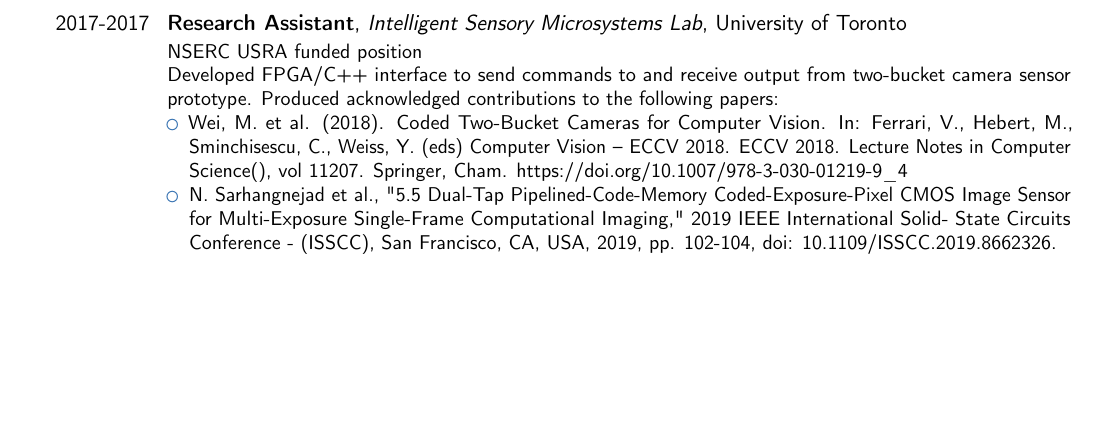
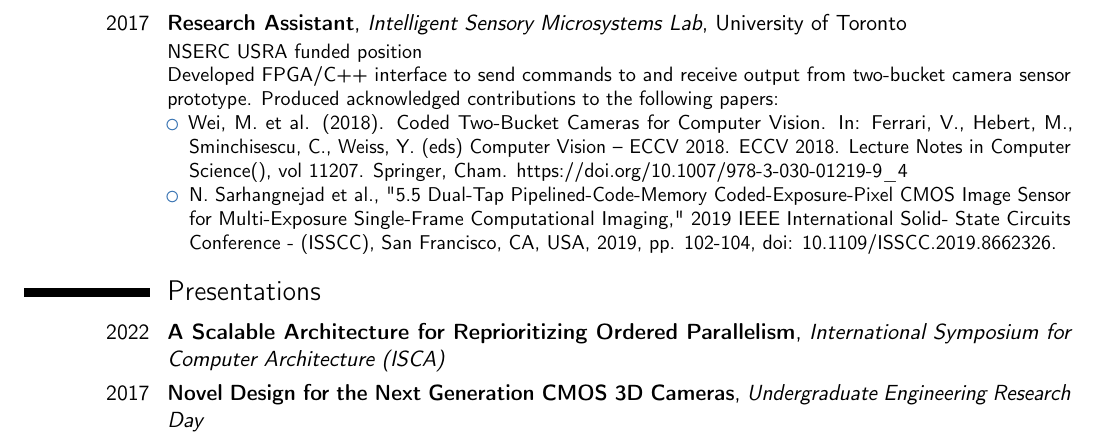
Before and after one commit to gposluns/cv, a LaTeX CV (cv.tex): part of page 2 of 2, cut so that both start at the same text, the shorter picture padded with empty space. Compiled offline with pdfLaTeX.

Commit message:
added presentations

```diff
--- a/cv.tex
+++ b/cv.tex
@@ -125,11 +125,14 @@
   \end{itemize}
 \end{itemize}}
 %\subsection{Research}
-\cventry{2017-2017}{Research Assistant}{Intelligent Sensory Microsystems Lab}{University of Toronto}{}{NSERC USRA funded position\newline{}Developed FPGA/C++ interface to send commands to and receive output from two-bucket camera sensor prototype.  Produced acknowledged contributions to the following papers:
+\cventry{2017}{Research Assistant}{Intelligent Sensory Microsystems Lab}{University of Toronto}{}{NSERC USRA funded position\newline{}Developed FPGA/C++ interface to send commands to and receive output from two-bucket camera sensor prototype.  Produced acknowledged contributions to the following papers:
 \begin{itemize}
 	\item Wei, M. et al. (2018). Coded Two-Bucket Cameras for Computer Vision. In: Ferrari, V., Hebert, M., Sminchisescu, C., Weiss, Y. (eds) Computer Vision – ECCV 2018. ECCV 2018. Lecture Notes in Computer Science(), vol 11207. Springer, Cham. https://doi.org/10.1007/978-3-030-01219-9\_4
 	\item N. Sarhangnejad et al., "5.5 Dual-Tap Pipelined-Code-Memory Coded-Exposure-Pixel CMOS Image Sensor for Multi-Exposure Single-Frame Computational Imaging," 2019 IEEE International Solid- State Circuits Conference - (ISSCC), San Francisco, CA, USA, 2019, pp. 102-104, doi: 10.1109/ISSCC.2019.8662326.
 \end{itemize}}
+\section{Presentations}
+\cventry{2022}{A Scalable Architecture for Reprioritizing Ordered Parallelism}{International Symposium for Computer Architecture (ISCA)}{}{}{}
+\cventry{2017}{Novel Design for the Next Generation CMOS 3D Cameras}{Undergraduate Engineering Research Day}{}{}{}
 %\subsection{Miscellaneous}
 %\cventry{year--year}{Job title}{Employer}{City}{}{Description}
 
```
Also changed, not shown: cv.pdf.
